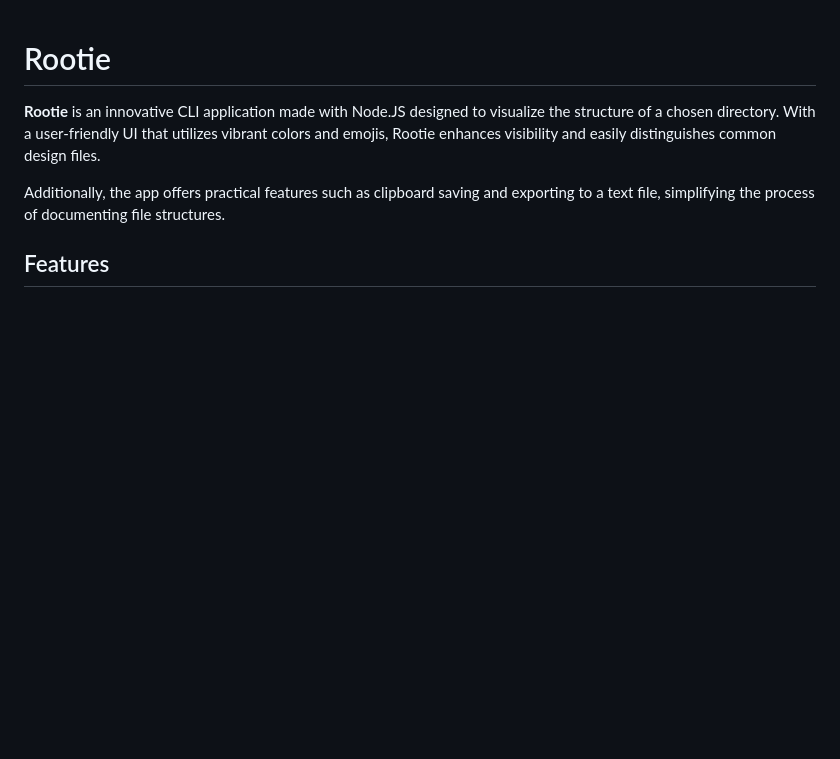
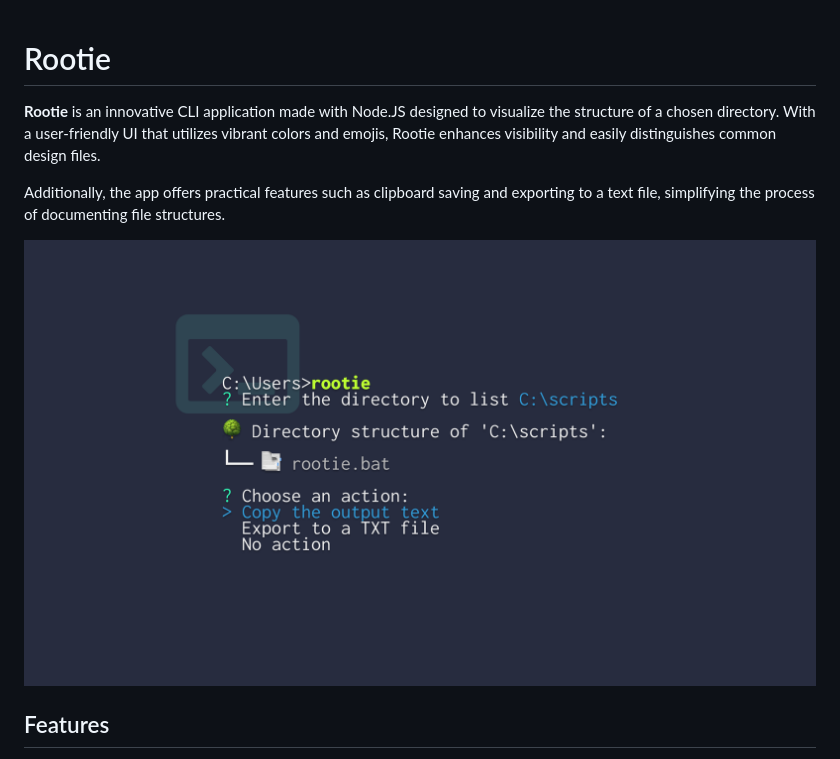
Before and after one commit to Ornitorink0/rootie, a Markdown page: README.md, the part around the change. GitHub-like rendering; pictures changed too: img/rootie-manifest.png (added); blank space fills up the shorter version.

Commit message:
Added a image manifest

```diff
--- a/README.md
+++ b/README.md
@@ -3,6 +3,8 @@
 **Rootie** is an innovative CLI application made with Node.JS designed to visualize the structure of a chosen directory. With a user-friendly UI that utilizes vibrant colors and emojis, Rootie enhances visibility and easily distinguishes common design files.
 
 Additionally, the app offers practical features such as clipboard saving and exporting to a text file, simplifying the process of documenting file structures.
+
+![rootie Manifest](./img/rootie-manifest.png)
 
 ## Features
 
```
